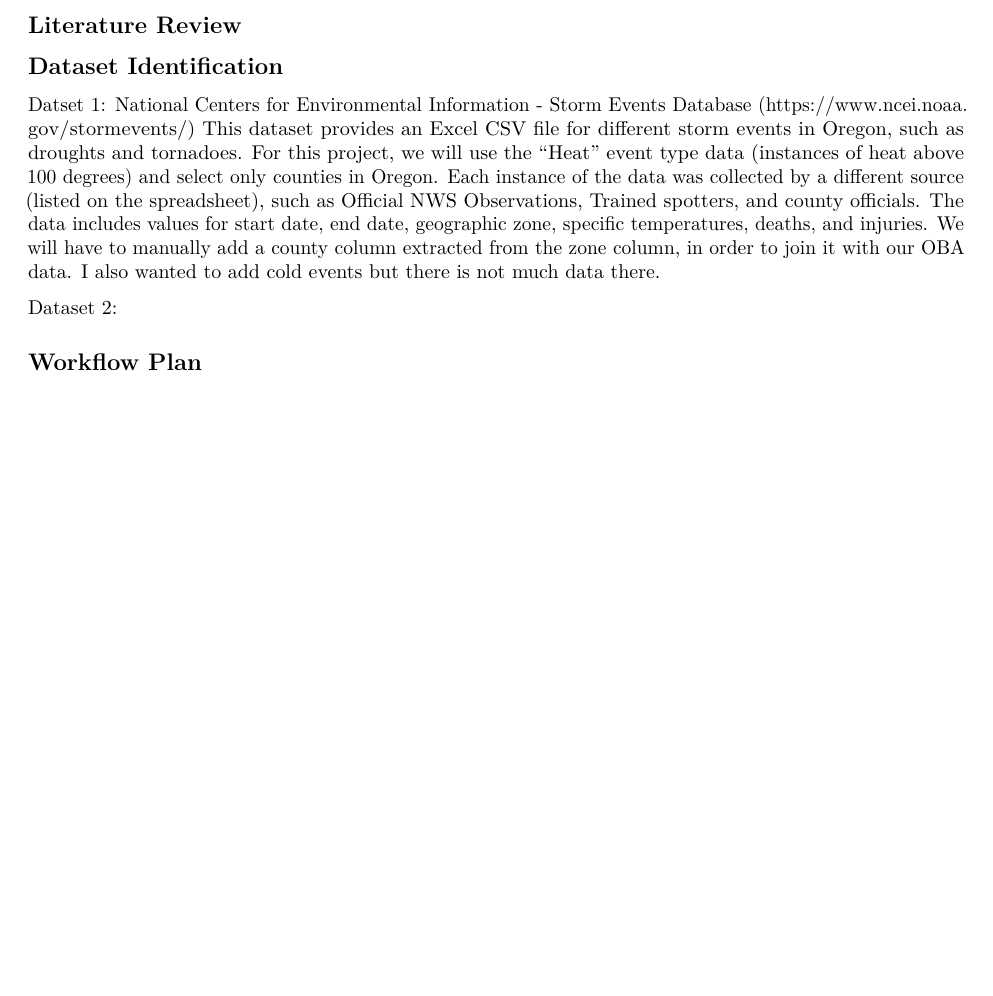
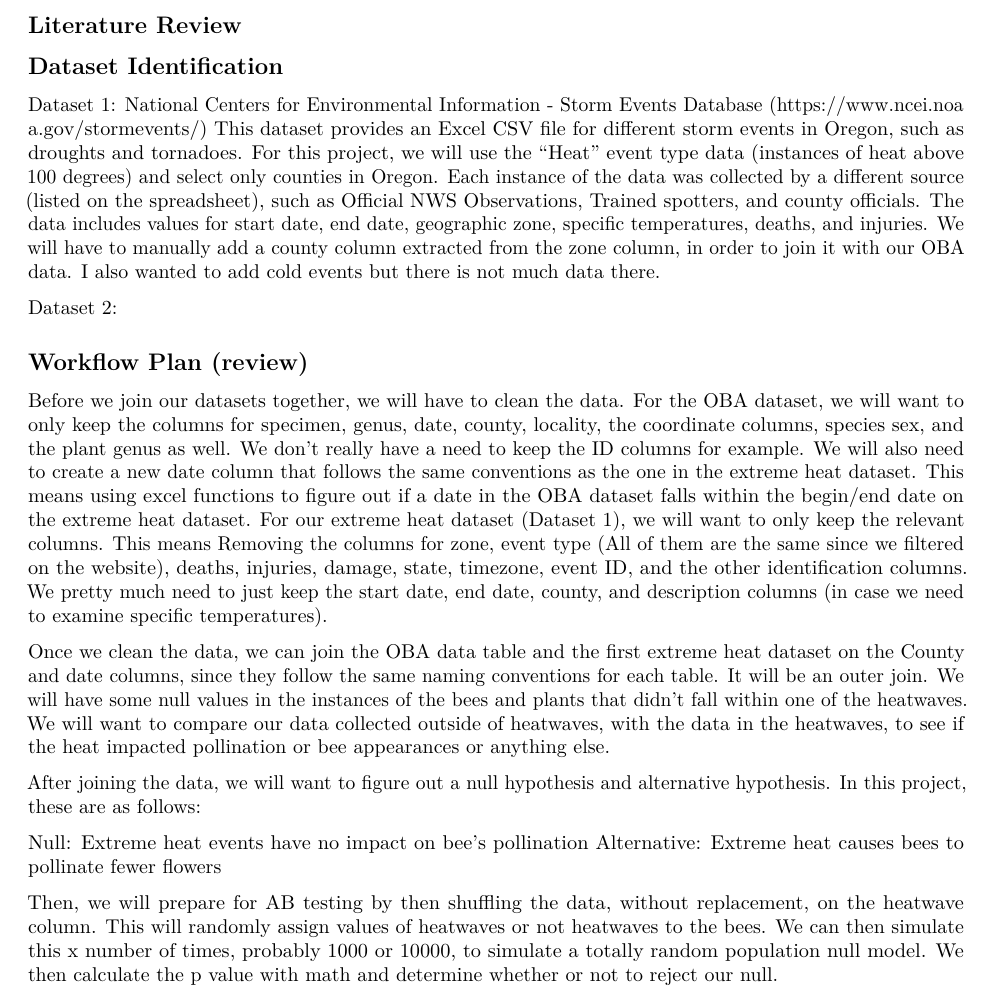
Before and after one commit to benthomps8/extreme-weather-bees--bt-cc-, an R Markdown document (topic_workflow_proposal.Rmd): part of the page before the commit and part of page 1 of 2 after it, cut so that both start at the same text, the shorter picture padded with empty space. Rendered offline with R 4.5, knitr and Pandoc, then LaTeX, with nearby package versions.

Commit message:
Added Workflow Outline

```diff
--- a/topic_workflow_proposal.Rmd
+++ b/topic_workflow_proposal.Rmd
@@ -15,7 +15,7 @@ knitr::opts_chunk$set(echo = TRUE)
 
 
 ## Dataset Identification
-Datset 1: National Centers for Environmental Information - Storm Events Database (https://www.ncei.noaa.gov/stormevents/)
+Dataset 1: National Centers for Environmental Information - Storm Events Database (https://www.ncei.noaa.gov/stormevents/)
 This dataset provides an Excel CSV file for different storm events in Oregon, such as droughts and tornadoes. For this project, we will use the "Heat" event type data (instances of heat above 100 degrees) and select only counties in Oregon. Each instance of the data was collected by a different source (listed on the spreadsheet), such as Official NWS Observations, Trained spotters, and county officials. The data includes values for start date, end date, geographic zone, specific temperatures, deaths, and injuries. We will have to manually add a county column extracted from the zone column, in order to join it with our OBA data. I also wanted to add cold events but there is not much data there.
 
 Dataset 2:
@@ -23,7 +23,19 @@ Dataset 2:
 
 
 
-## Workflow Plan
+## Workflow Plan (review)
+Before we join our datasets together, we will have to clean the data. For the OBA dataset, we will want to only keep the columns for specimen, genus, date, county, locality, the coordinate columns, species sex, and the plant genus as well. We don't really have a need to keep the ID columns for example. We will also need to create a new date column that follows the same conventions as the one in the extreme heat dataset. This means using excel functions to figure out if a date in the OBA dataset falls within the begin/end date on the extreme heat dataset. For our extreme heat dataset (Dataset 1), we will want to only keep the relevant columns. This means Removing the columns for zone, event type (All of them are the same since we filtered on the website), deaths, injuries, damage, state, timezone, event ID, and the other identification columns. We pretty much need to just keep the start date, end date, county, and description columns (in case we need to examine specific temperatures).
+
+Once we clean the data, we can join the OBA data table and the first extreme heat dataset on the County and date columns, since they follow the same naming conventions for each table. It will be an outer join. We will have some null values in the instances of the bees and plants that didn't fall within one of the heatwaves. We will want to compare our data collected outside of heatwaves, with the data in the heatwaves, to see if the heat impacted pollination or bee appearances or anything else.
+
+After joining the data, we will want to figure out a null hypothesis and alternative hypothesis. In this project, these are as follows:
+
+Null: Extreme heat events have no impact on bee's pollination
+Alternative: Extreme heat causes bees to pollinate fewer flowers
+
+Then, we will prepare for AB testing by then shuffling the data, without replacement, on the heatwave column. This will randomly assign values of heatwaves or not heatwaves to the bees. We can then simulate this x number of times, probably 1000 or 10000, to simulate a totally random population null model. We then calculate the p value with math and determine whether or not to reject our null.
+
+
 
 
 
```
